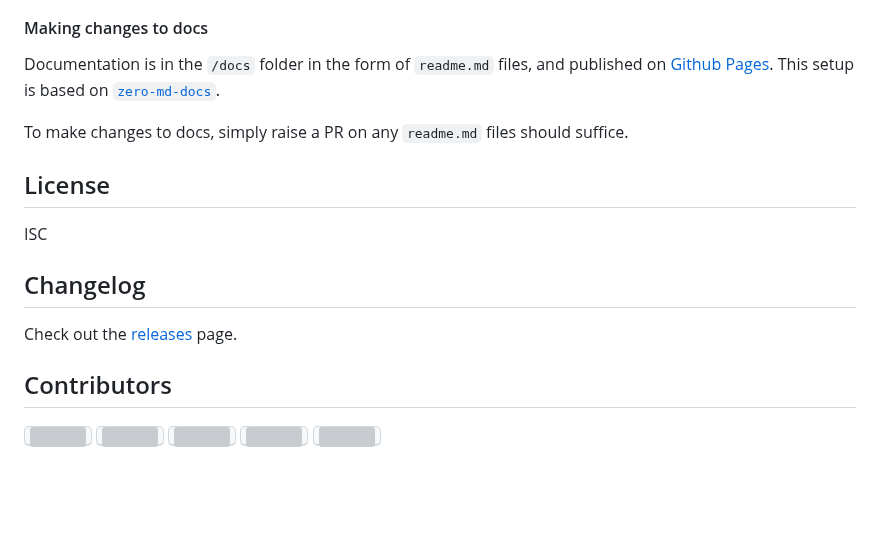
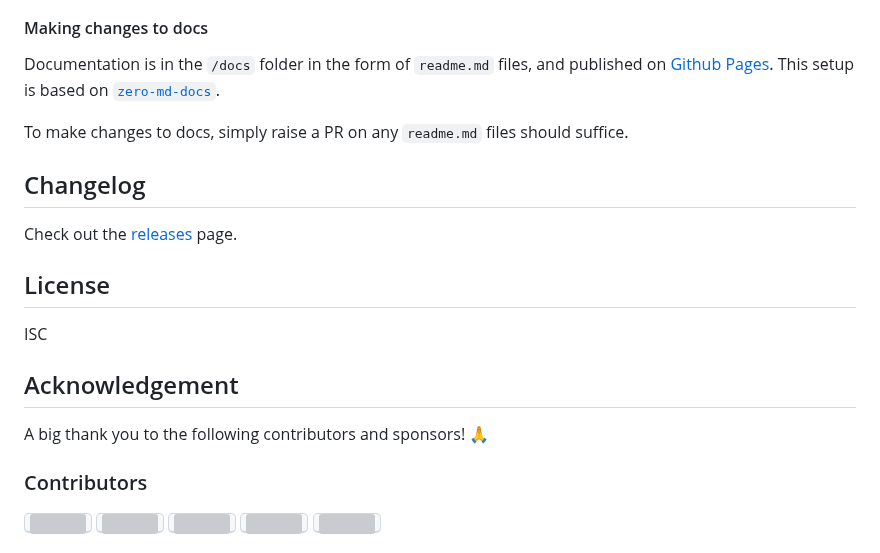
Before and after one commit to zerodevx/zero-md, a Markdown page: README.md, the part around one of its changes. Rendered like a GitHub page; blank space fills up the shorter version; grey boxes are pictures that could not be loaded.

Commit message:
Acknowledge sponsors

```diff
--- a/README.md
+++ b/README.md
@@ -422,15 +422,19 @@ Documentation is in the `/docs` folder in the form of `readme.md` files, and pub
 
 To make changes to docs, simply raise a PR on any `readme.md` files should suffice.
 
+## Changelog
+
+Check out the [releases](https://github.com/zerodevx/zero-md/releases) page.
+
 ## License
 
 ISC
 
-## Changelog
+## Acknowledgement
 
-Check out the [releases](https://github.com/zerodevx/zero-md/releases) page.
+A big thank you to the following contributors and sponsors! :pray:
 
-## Contributors
+### Contributors
 
 <!-- prettier-ignore -->
 <kbd>[<img src="https://github.com/alifeee.png" width="60px;"/>](https://github.com/alifeee)</kbd> <kbd>[<img src="https://github.com/EmilePerron.png" width="60px;"/>](https://github.com/EmilePerron)</kbd> <kbd>[<img src="https://github.com/bennypowers.png" width="60px;"/>](https://github.com/bennypowers)</kbd> <kbd>[<img src="https://github.com/TheUnlocked.png" width="60px;"/>](https://github.com/TheUnlocked)</kbd> <kbd>[<img src="https://github.com/ernsheong.png" width="60px;"/>](https://github.com/ernsheong)</kbd>
```
Also changed, not shown: other parts of README.md (+5 -0 lines).
